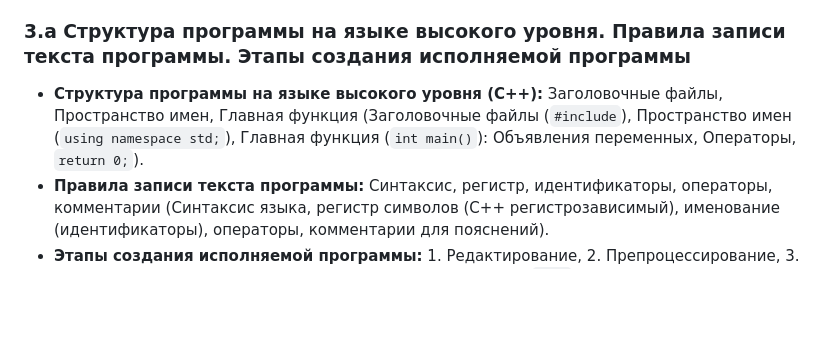
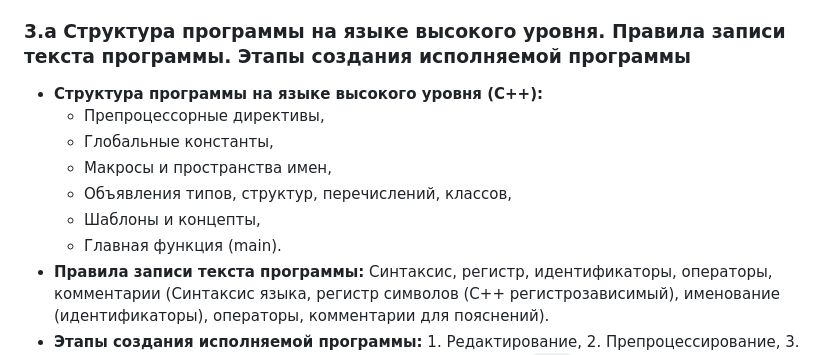
Before and after one commit to John1400800/reports, a Markdown page: answers1.md, the part around the change. Drawn GitHub-style; blank space fills up the shorter version.

```diff
--- a/answers1.md
+++ b/answers1.md
@@ -31,7 +31,13 @@
 
 ### 3.a Структура программы на языке высокого уровня. Правила записи текста программы. Этапы создания исполняемой программы
 
-*   **Структура программы на языке высокого уровня (C++):** Заголовочные файлы, Пространство имен, Главная функция (Заголовочные файлы (`#include`), Пространство имен (`using namespace std;`), Главная функция (`int main()`): Объявления переменных, Операторы, `return 0;`).
+*   **Структура программы на языке высокого уровня (C++):**
+    *   Препроцессорные директивы,
+    *   Глобальные константы,
+    *   Макросы и пространства имен,
+    *   Объявления типов, структур, перечислений, классов,
+    *   Шаблоны и концепты,
+    *   Главная функция (main).
 *   **Правила записи текста программы:** Синтаксис, регистр, идентификаторы, операторы, комментарии (Синтаксис языка, регистр символов (C++ регистрозависимый), именование (идентификаторы), операторы, комментарии для пояснений).
 *   **Этапы создания исполняемой программы:** 1. Редактирование, 2. Препроцессирование, 3. Компиляция, 4. Компоновка, 5. Запуск (1. Редактирование (`.cpp`), 2. Препроцессирование, 3. Компиляция (`.o`/`.obj`), 4. Компоновка (`.exe`), 5. Запуск).
 
```
